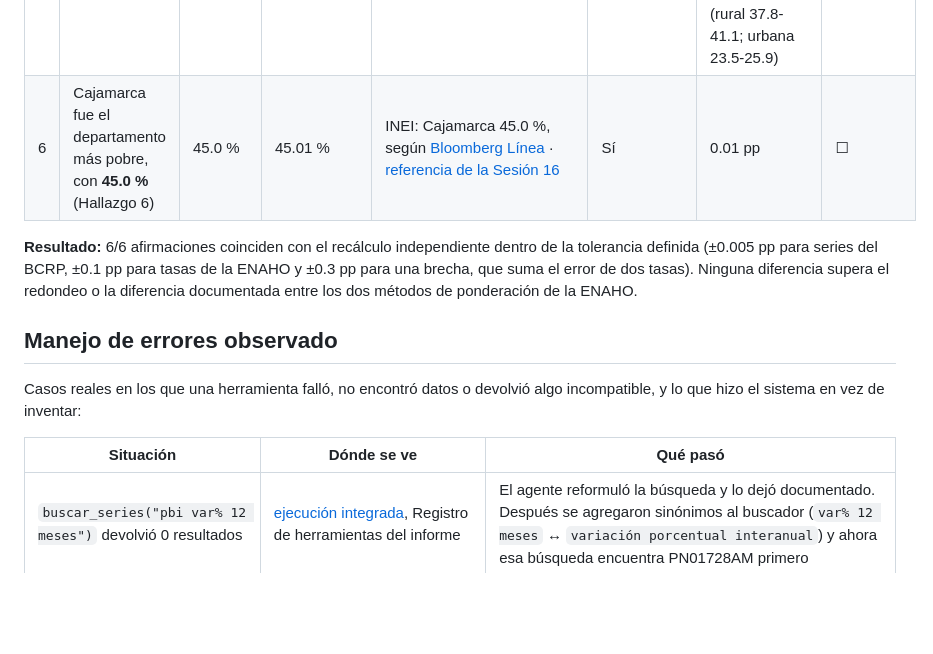
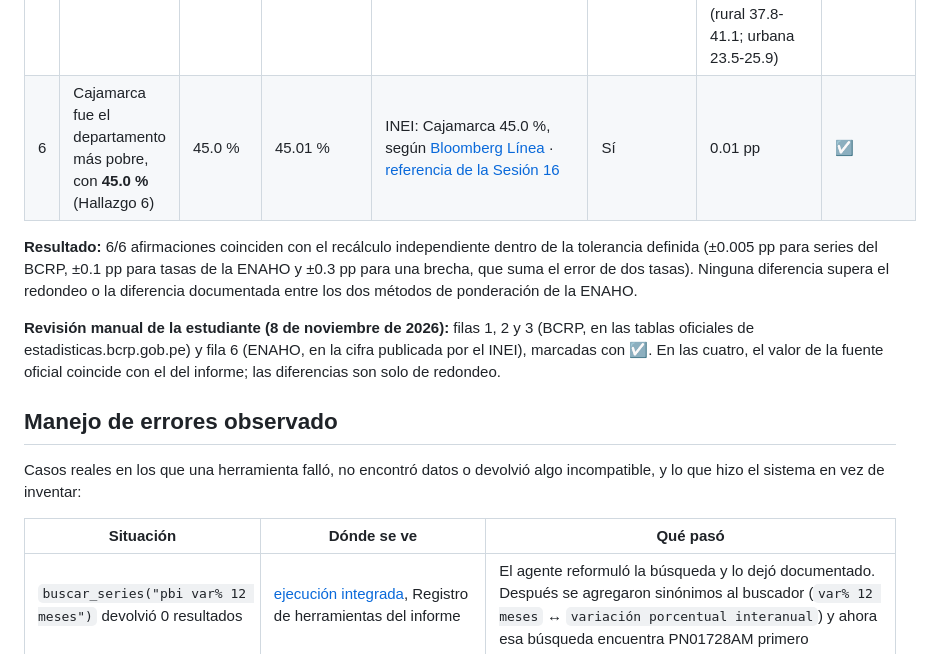
Before and after one commit to serugiran96/diplomado_pucp_tareas_melinarozas, a Markdown page: tarea_4/informes/verificacion_cifras.md, the part around one of its changes. GitHub-like rendering; blank space fills up the shorter version.

Commit message:
tarea_4: revisión manual de la estudiante (filas 1, 2, 3 del BCRP y 6 de la ENAHO)
Co-Authored-By: Claude Opus 5.5 <noreply@anthropic.com>

```diff
--- a/tarea_4/informes/verificacion_cifras.md
+++ b/tarea_4/informes/verificacion_cifras.md
@@ -17,18 +13,17 @@ por un camino distinto del que usó el agente:
 | 4 | La pobreza monetaria nacional fue **27.5 %** en 2024 (Hallazgo 4) | 27.53 % | 27.58 % (método INEI) | INEI, *Evolución de la pobreza monetaria 2015-2024* (mayo de 2025): 27.6 %, según [Canal N](https://canaln.pe/actualidad/pobreza-monetaria-bajo-276-2024-segun-inei-n483303) y [Expreso](https://www.expreso.com.pe/economia/pobreza-cae-a-27-6-en-2024-segun-inei-gasto-per-capita-sigue-por-debajo-de-nivel-prepandemia-instituto-nacional-de-estadistica-e-informatica-noticia/1189129/) · `salidas/validacion.txt` | Sí (±0.1 pp) | −0.05 pp frente al recálculo y −0.07 pp frente al 27.6 % oficial: el informe cuenta a los residentes habituales del módulo 02 y el INEI usa `mieperho` ([reference.md](../.claude/skills/limpiando-enaho/reference.md)) | ☐ |
 | 5 | La pobreza rural (**39.4 %**) superaba a la urbana (**24.7 %**) en **14.7 puntos** (Hallazgo 4) | 14.7 pp | 14.49 pp (39.30 − 24.81) | INEI: rural 39.3 % y urbana 24.8 %, según [Forbes Perú](https://forbes.pe/economia-y-finanzas/2025-05-09/pobreza-monetaria-se-redujo-en-2024-esto-es-lo-que-hay-que-saber/) · `salidas/indicadores.csv` | Sí, con diferencia explicada | +0.21 pp en la brecha (+0.14 rural, −0.07 urbana), por la misma diferencia de población contada. Las cifras oficiales caen dentro del IC 95 % del informe (rural 37.8-41.1; urbana 23.5-25.9) | ☐ |
-| 6 | Cajamarca fue el departamento más pobre, con **45.0 %** (Hallazgo 6) | 45.0 % | 45.01 % | INEI: Cajamarca 45.0 %, según [Bloomberg Línea](https://www.bloomberglinea.com/latinoamerica/peru/los-departamentos-mas-golpeados-por-la-pobreza-monetaria-en-peru-segun-el-inei/) · [referencia de la Sesión 16](../.claude/skills/mapeando-enaho/referencias/pobreza_departamento_2024.csv) | Sí | 0.01 pp | ☐ |
+| 6 | Cajamarca fue el departamento más pobre, con **45.0 %** (Hallazgo 6) | 45.0 % | 45.01 % | INEI: Cajamarca 45.0 %, según [Bloomberg Línea](https://www.bloomberglinea.com/latinoamerica/peru/los-departamentos-mas-golpeados-por-la-pobreza-monetaria-en-peru-segun-el-inei/) · [referencia de la Sesión 16](../.claude/skills/mapeando-enaho/referencias/pobreza_departamento_2024.csv) | Sí | 0.01 pp | ☑ |
 
-**Resultado:** 6/6 afirmaciones coinciden con el recálculo independiente dentro de la tolerancia definida (±0.005 pp
-para series del BCRP, ±0.1 pp para tasas de la ENAHO y ±0.3 pp para una brecha, que suma el error de dos tasas).
-Ninguna diferencia supera el redondeo o la diferencia documentada entre los dos métodos de ponderación de la ENAHO.
+**Resultado:** 6/6 afirmaciones coinciden con el recálculo independiente dentro de la tolerancia definida (±0.005 pp para series del BCRP, ±0.1 pp para tasas de la ENAHO y ±0.3 pp para una brecha, que suma el error de dos tasas). Ninguna diferencia supera el redondeo o la diferencia documentada entre los dos métodos de ponderación de la ENAHO.
+
+**Revisión manual de la estudiante (8 de noviembre de 2026):** filas 1, 2 y 3 (BCRP, en las tablas oficiales de estadisticas.bcrp.gob.pe) y fila 6 (ENAHO, en la cifra publicada por el INEI), marcadas con ☑. En las cuatro, el valor de la fuente oficial coincide con el del informe; las diferencias son solo de redondeo.
 
 ## Manejo de errores observado
 
-Casos reales en los que una herramienta falló, no encontró datos o devolvió algo incompatible, y lo que hizo el
-sistema en vez de inventar:
+Casos reales en los que una herramienta falló, no encontró datos o devolvió algo incompatible, y lo que hizo el sistema en vez de inventar:
 
 | Situación | Dónde se ve | Qué pasó |
-|---|---|---|
+|------------------------|------------------------|------------------------|
 | `buscar_series("pbi var% 12 meses")` devolvió 0 resultados | [ejecución integrada](../evidencias_ia/integracion/ejecucion_agente.md), Registro de herramientas del informe | El agente reformuló la búsqueda y lo dejó documentado. Después se agregaron sinónimos al buscador (`var% 12 meses` ↔ `variación porcentual interanual`) y ahora esa búsqueda encuentra PN01728AM primero |
 | `resumen` devolvía una «variación %» de una tasa (p. ej. −976 %) | informe, Registro de herramientas; [demo del recurso MCP](../evidencias_ia/mcp/demo_recurso_mcp_ficha_serie.md) | El agente ignoró ese campo y usó el cambio en puntos porcentuales. Se corrigió el servidor: para series que ya son tasas, `variacion_pct` es `None` y se explica por qué |
 | Una descarga directa con `curl` necesitaba un permiso que no tenía | informe, sección de contraste | El agente dijo que no la hizo y contrastó con otra serie del BCRP. La descarga independiente se hizo en este documento |
```
Also changed, not shown: other parts of tarea_4/informes/verificacion_cifras.md (+8 -12 lines), 1 other file.
